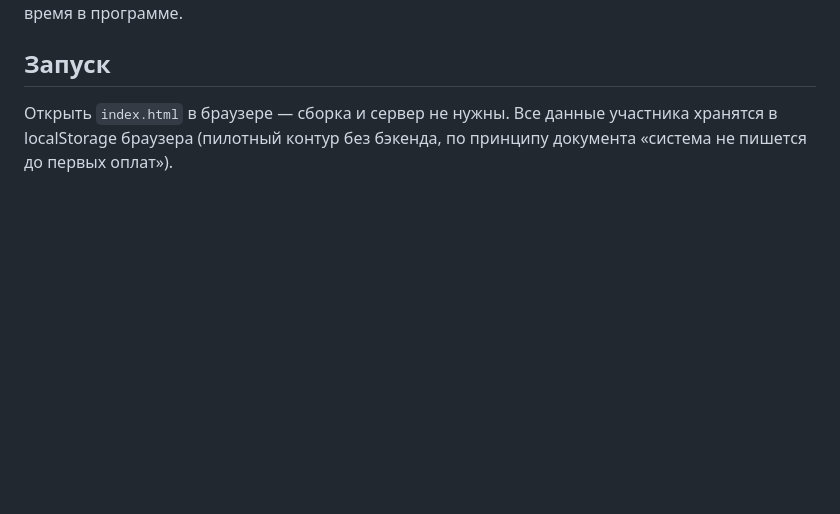
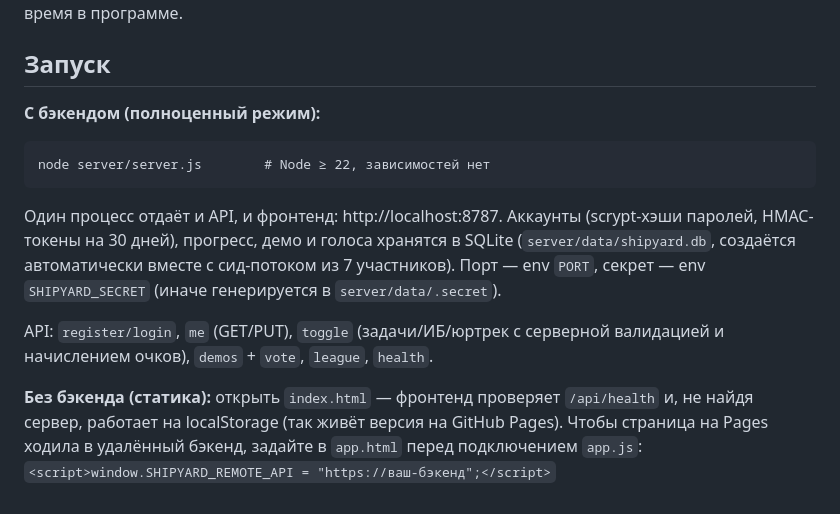
Before and after one commit to Adam5081/shipyard-platform, a Markdown page: README.md, the part around the change. GitHub-like rendering; blank space fills up the shorter version.

Commit message:
README: backend docs
Co-Authored-By: Claude Fable 5 <noreply@anthropic.com>
Claude-Session: https://claude.ai/code/session_01K85bhou99HLNwDvkrNzwFE

````diff
--- a/README.md
+++ b/README.md
@@ -34,6 +34,23 @@ gate +100, LOI/первый платёж +200, серия из 3 демо — м
 
 ## Запуск
 
-Открыть `index.html` в браузере — сборка и сервер не нужны.
-Все данные участника хранятся в localStorage браузера (пилотный контур без бэкенда,
-по принципу документа «система не пишется до первых оплат»).
+**С бэкендом (полноценный режим):**
+
+```
+node server/server.js        # Node ≥ 22, зависимостей нет
+```
+
+Один процесс отдаёт и API, и фронтенд: http://localhost:8787.
+Аккаунты (scrypt-хэши паролей, HMAC-токены на 30 дней), прогресс, демо и голоса
+хранятся в SQLite (`server/data/shipyard.db`, создаётся автоматически вместе
+с сид-потоком из 7 участников). Порт — env `PORT`, секрет — env `SHIPYARD_SECRET`
+(иначе генерируется в `server/data/.secret`).
+
+API: `register/login`, `me` (GET/PUT), `toggle` (задачи/ИБ/юртрек с серверной
+валидацией и начислением очков), `demos` + `vote`, `league`, `health`.
+
+**Без бэкенда (статика):** открыть `index.html` — фронтенд проверяет
+`/api/health` и, не найдя сервер, работает на localStorage (так живёт версия
+на GitHub Pages). Чтобы страница на Pages ходила в удалённый бэкенд, задайте
+в `app.html` перед подключением `app.js`:
+`<script>window.SHIPYARD_REMOTE_API = "https://ваш-бэкенд";</script>`
````
